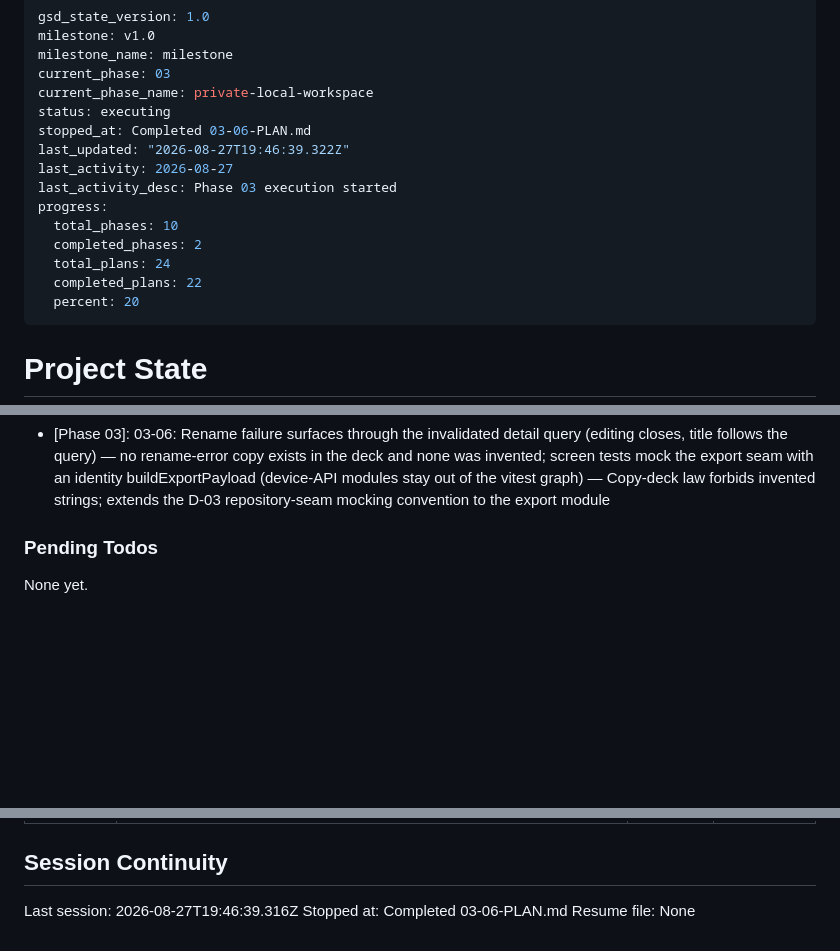
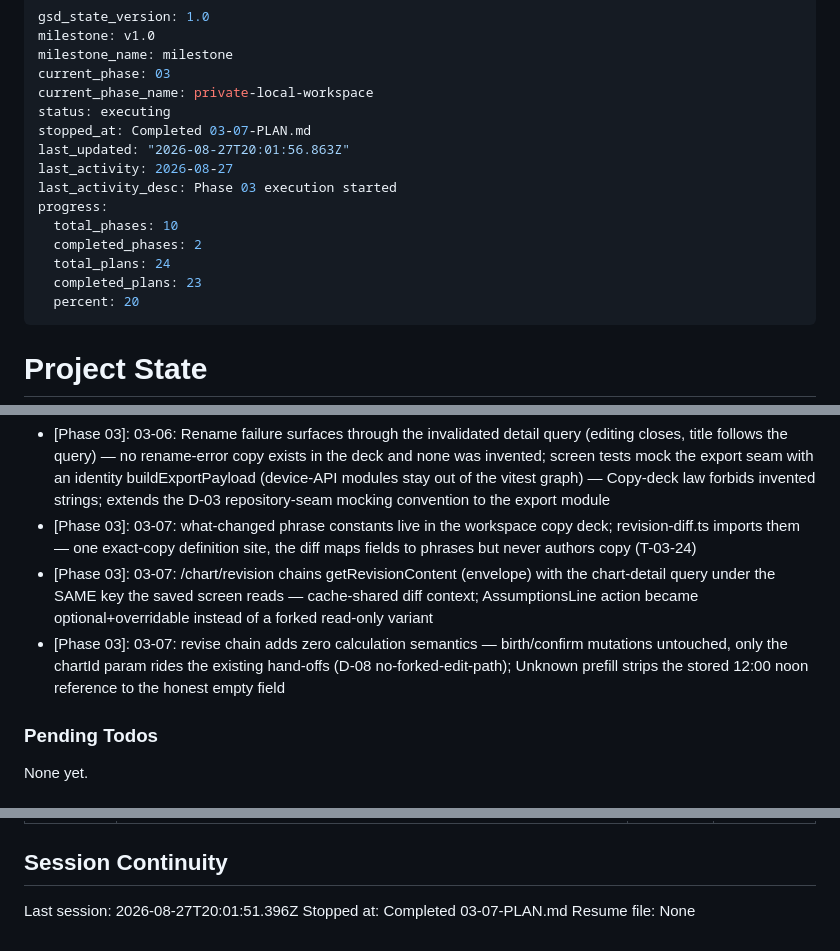
Before and after one commit to wvanderen/lemastra, a Markdown page: .planning/STATE.md, 3 parts joined by grey strips. GitHub-like rendering; blank space fills up the shorter version.

Commit message:
docs(03-07): complete revision-history + revise-flow plan

```diff
--- a/.planning/STATE.md
+++ b/.planning/STATE.md
@@ -5,15 +5,15 @@ milestone_name: milestone
 current_phase: 03
 current_phase_name: private-local-workspace
 status: executing
-stopped_at: Completed 03-06-PLAN.md
-last_updated: "2026-08-27T19:46:39.322Z"
+stopped_at: Completed 03-07-PLAN.md
+last_updated: "2026-08-27T20:01:56.863Z"
 last_activity: 2026-08-27
 last_activity_desc: Phase 03 execution started
 progress:
   total_phases: 10
   completed_phases: 2
   total_plans: 24
-  completed_plans: 22
+  completed_plans: 23
   percent: 20
 ---
 
@@ -134,6 +135,9 @@ Decisions are logged in PROJECT.md Key Decisions table.
 - [Phase 03]: 03-06: DeleteConfirm is variant-driven (chart|all) from the copy deck — one dialog pattern serves D-14 now and D-15 in 03-08; confirm is the only error-filled element, pending swaps its label to 'Deleting…' — UI-SPEC A-3-UI-2 mandates one shared confirm-dialog pattern; variant strings from the deck keep 03-08 copy exact without a second component
 - [Phase 03]: 03-06: Export shares a typed result ({status: shared|unavailable}); unavailable renders the WebUnsupported capability card (the deck's only approved capability copy), never an error; EXPORT_PENDING reuses the deck's 'Creating file…' literal — Capability states never masquerade as errors (D-03/D-13); no copy is invented beyond the approved deck
 - [Phase 03]: 03-06: Rename failure surfaces through the invalidated detail query (editing closes, title follows the query) — no rename-error copy exists in the deck and none was invented; screen tests mock the export seam with an identity buildExportPayload (device-API modules stay out of the vitest graph) — Copy-deck law forbids invented strings; extends the D-03 repository-seam mocking convention to the export module
+- [Phase 03]: 03-07: what-changed phrase constants live in the workspace copy deck; revision-diff.ts imports them — one exact-copy definition site, the diff maps fields to phrases but never authors copy (T-03-24)
+- [Phase 03]: 03-07: /chart/revision chains getRevisionContent (envelope) with the chart-detail query under the SAME key the saved screen reads — cache-shared diff context; AssumptionsLine action became optional+overridable instead of a forked read-only variant
+- [Phase 03]: 03-07: revise chain adds zero calculation semantics — birth/confirm mutations untouched, only the chartId param rides the existing hand-offs (D-08 no-forked-edit-path); Unknown prefill strips the stored 12:00 noon reference to the honest empty field
 
 ### Pending Todos
 
@@ -160,6 +164,6 @@ None yet.
 
 ## Session Continuity
 
-Last session: 2026-08-27T19:46:39.316Z
-Stopped at: Completed 03-06-PLAN.md
+Last session: 2026-08-27T20:01:51.396Z
+Stopped at: Completed 03-07-PLAN.md
 Resume file: None
```
Also changed, not shown: other parts of .planning/STATE.md (+2 -1 lines), .planning/ROADMAP.md (+3 -3 lines), 1 other file.
